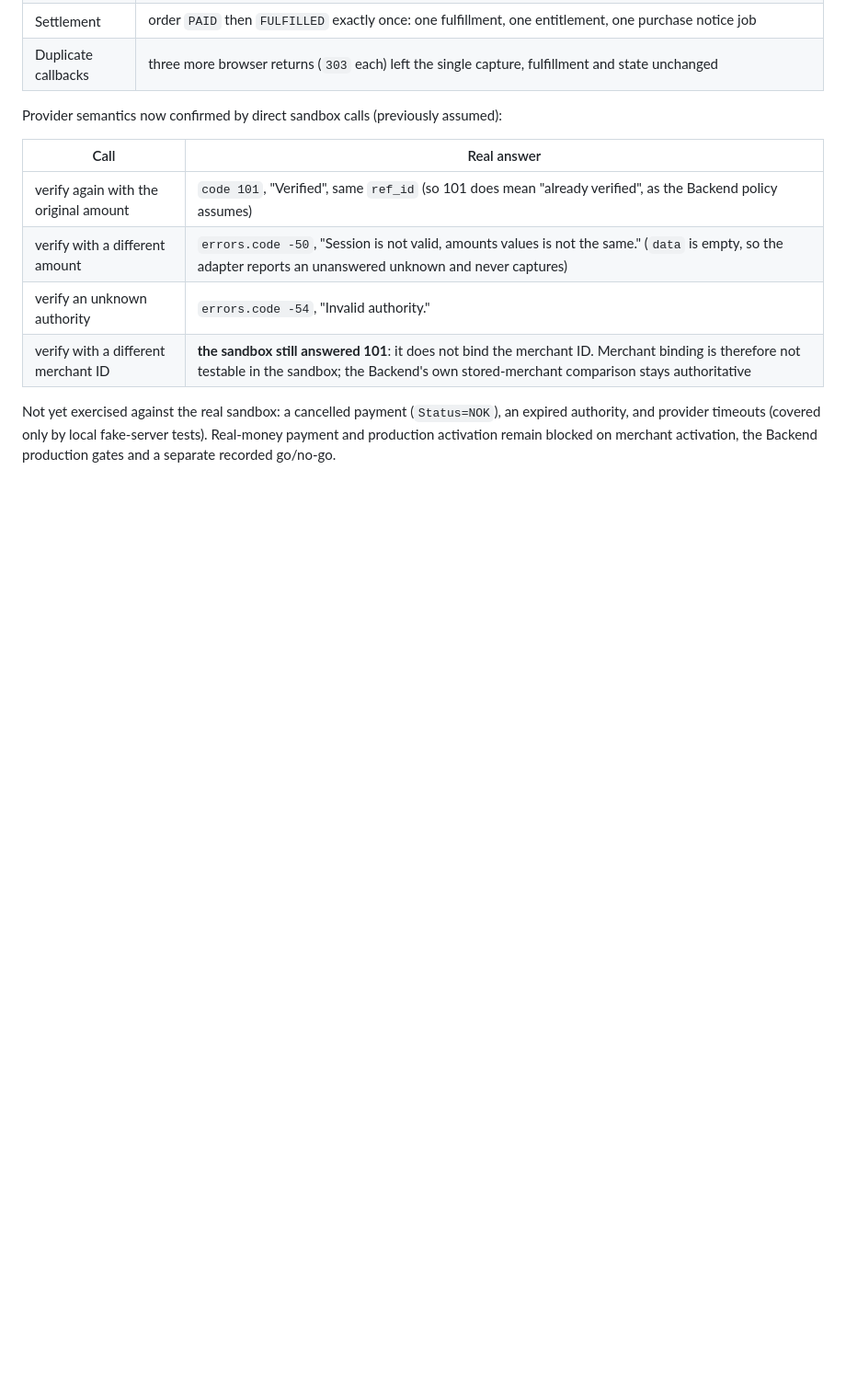
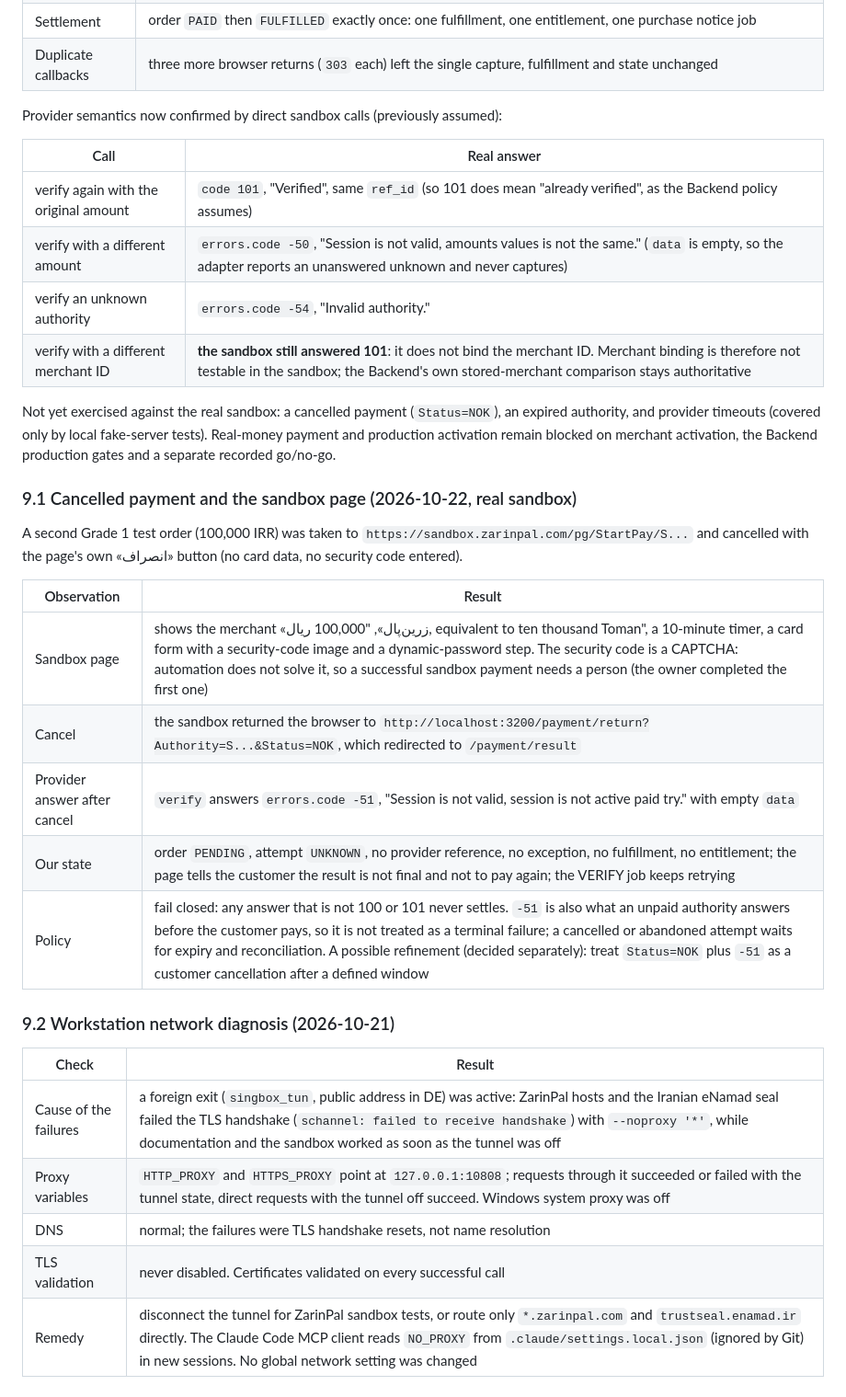
Before and after one commit to osameh15/YariZan, a Markdown page: docs/YARIZAN-ZARINPAL-CONTRACT-AND-READINESS.md, the part around the change. Shown at 92% size. Drawn GitHub-style; blank space fills up the shorter version.

Commit message:
docs(commerce): record the real sandbox cancellation result and the workstation network diagnosis

```diff
--- a/docs/YARIZAN-ZARINPAL-CONTRACT-AND-READINESS.md
+++ b/docs/YARIZAN-ZARINPAL-CONTRACT-AND-READINESS.md
@@ -143,3 +143,25 @@ Provider semantics now confirmed by direct sandbox calls (previously assumed):
 | verify with a different merchant ID | **the sandbox still answered 101**: it does not bind the merchant ID. Merchant binding is therefore not testable in the sandbox; the Backend's own stored-merchant comparison stays authoritative |
 
 Not yet exercised against the real sandbox: a cancelled payment (`Status=NOK`), an expired authority, and provider timeouts (covered only by local fake-server tests). Real-money payment and production activation remain blocked on merchant activation, the Backend production gates and a separate recorded go/no-go.
+
+### 9.1 Cancelled payment and the sandbox page (2026-10-22, real sandbox)
+
+A second Grade 1 test order (100,000 IRR) was taken to `https://sandbox.zarinpal.com/pg/StartPay/S...` and cancelled with the page's own «انصراف» button (no card data, no security code entered).
+
+| Observation | Result |
+|---|---|
+| Sandbox page | shows the merchant «زرین‌پال», "100,000 ریال, equivalent to ten thousand Toman", a 10-minute timer, a card form with a security-code image and a dynamic-password step. The security code is a CAPTCHA: automation does not solve it, so a successful sandbox payment needs a person (the owner completed the first one) |
+| Cancel | the sandbox returned the browser to `http://localhost:3200/payment/return?Authority=S...&Status=NOK`, which redirected to `/payment/result` |
+| Provider answer after cancel | `verify` answers `errors.code -51`, "Session is not valid, session is not active paid try." with empty `data` |
+| Our state | order `PENDING`, attempt `UNKNOWN`, no provider reference, no exception, no fulfillment, no entitlement; the page tells the customer the result is not final and not to pay again; the VERIFY job keeps retrying |
+| Policy | fail closed: any answer that is not 100 or 101 never settles. `-51` is also what an unpaid authority answers before the customer pays, so it is not treated as a terminal failure; a cancelled or abandoned attempt waits for expiry and reconciliation. A possible refinement (decided separately): treat `Status=NOK` plus `-51` as a customer cancellation after a defined window |
+
+### 9.2 Workstation network diagnosis (2026-10-21)
+
+| Check | Result |
+|---|---|
+| Cause of the failures | a foreign exit (`singbox_tun`, public address in DE) was active: ZarinPal hosts and the Iranian eNamad seal failed the TLS handshake (`schannel: failed to receive handshake`) with `--noproxy '*'`, while documentation and the sandbox worked as soon as the tunnel was off |
+| Proxy variables | `HTTP_PROXY` and `HTTPS_PROXY` point at `127.0.0.1:10808`; requests through it succeeded or failed with the tunnel state, direct requests with the tunnel off succeed. Windows system proxy was off |
+| DNS | normal; the failures were TLS handshake resets, not name resolution |
+| TLS validation | never disabled. Certificates validated on every successful call |
+| Remedy | disconnect the tunnel for ZarinPal sandbox tests, or route only `*.zarinpal.com` and `trustseal.enamad.ir` directly. The Claude Code MCP client reads `NO_PROXY` from `.claude/settings.local.json` (ignored by Git) in new sessions. No global network setting was changed |
```
